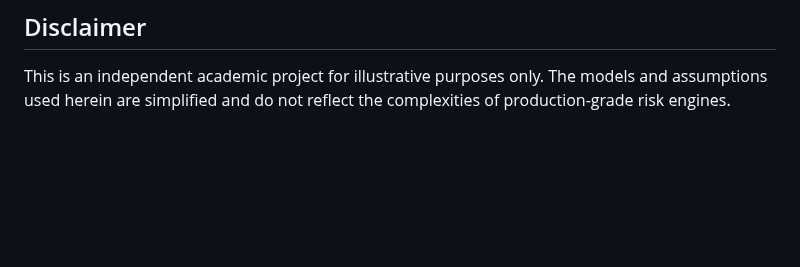
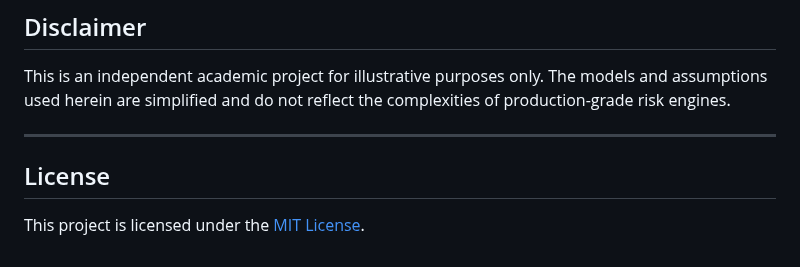
Before and after one commit to Hanz1995/Monte-Carlo-Simulation-of-Exposure-for-Derivatives-Portfolio, a Markdown page: README.md, the part around the change. Rendered like a GitHub page; blank space fills up the shorter version.

```diff
--- a/README.md
+++ b/README.md
@@ -90,3 +90,9 @@ This decomposition helps assess **product-level capital consumption** and suppor
 ## Disclaimer
 
 This is an independent academic project for illustrative purposes only. The models and assumptions used herein are simplified and do not reflect the complexities of production-grade risk engines.
+
+---
+
+## License
+
+This project is licensed under the [MIT License](./LICENSE).
```
